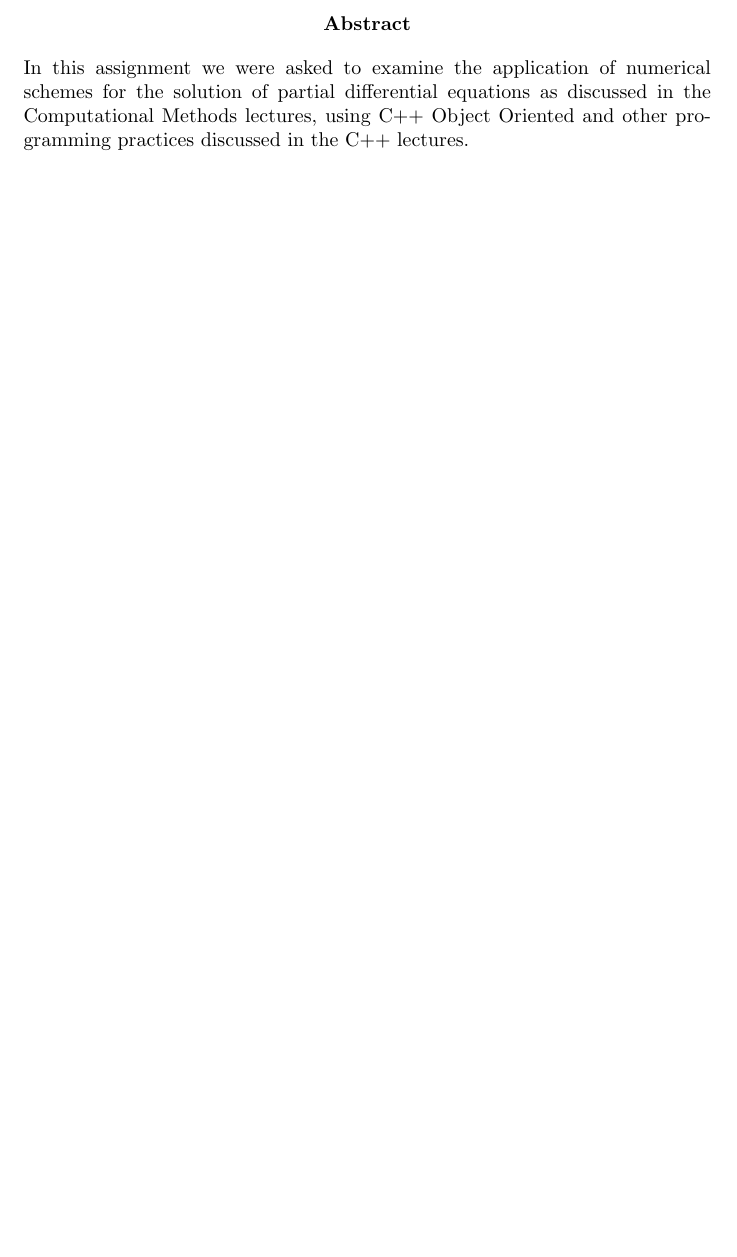
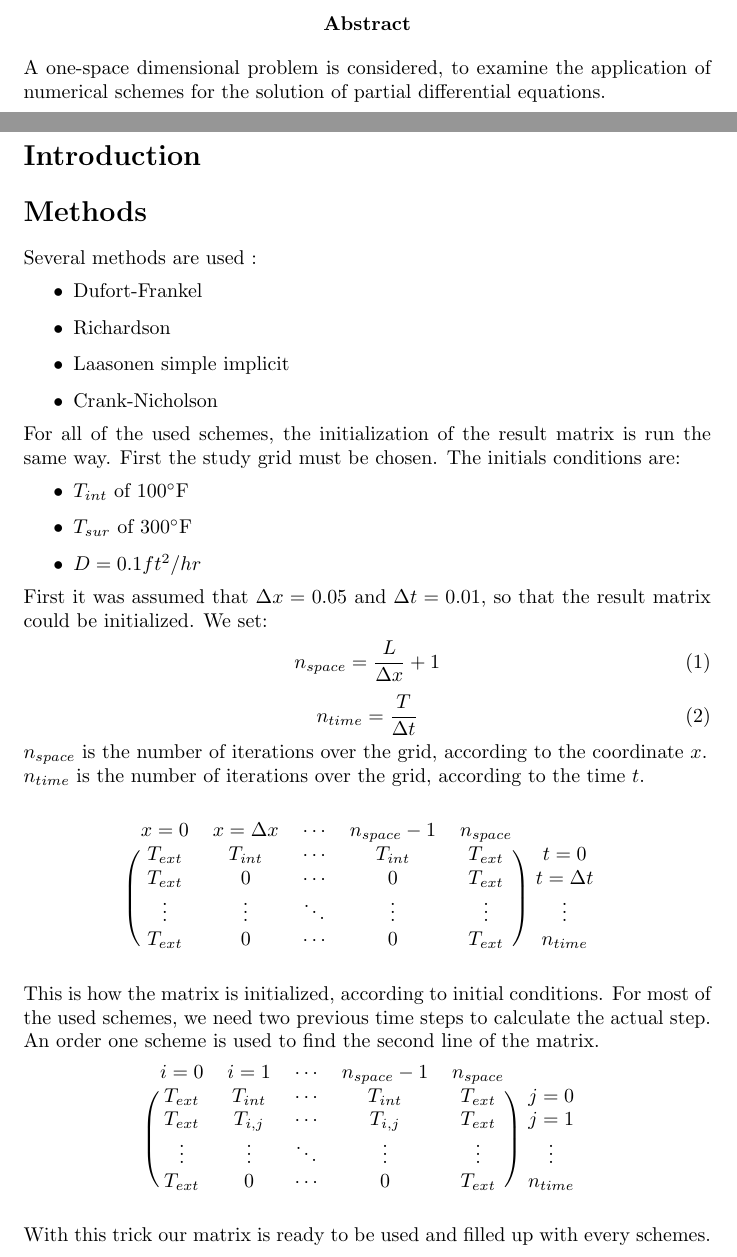
Before and after one commit to areille/cranfield_computmeth, a LaTeX problem sheet (Assignment/report/report.tex, which reads Assignment/report/nomencl.sty): part of page 3 of 3 before the commit and two parts of pages 3 and 4 of 5 after it, the two joined at a grey line, cut so that both start at the same text, the shorter picture padded with empty space. Compiled offline with pdfLaTeX.

Commit message:
report wip

```diff
--- /dev/null
+++ b/Assignment/report/nomencl.sty
@@ -0,0 +1,170 @@
+%%
+%% This is file `nomencl.sty',
+%% generated with the docstrip utility.
+%%
+%% The original source files were:
+%%
+%% nomencl.dtx  (with options: `package')
+%%
+%% Copyright 1996 Boris Veytsman
+%% Copyright 1999-2000 Bernd Schandl
+%% email schandl@gmx.net
+%% www   http://members.nbci.com/schandl/nomencl
+%%
+%% This file can be redistributed and/or modified under the terms
+%% of the LaTeX Project Public License distributed from CTAN
+%% archives in the directory macros/latex/base/lppl.txt; either
+%% version 1.2 of the license, or (at your option) any later version.
+%%
+%% \CharacterTable
+%%  {Upper-case    \A\B\C\D\E\F\G\H\I\J\K\L\M\N\O\P\Q\R\S\T\U\V\W\X\Y\Z
+%%   Lower-case    \a\b\c\d\e\f\g\h\i\j\k\l\m\n\o\p\q\r\s\t\u\v\w\x\y\z
+%%   Digits        \0\1\2\3\4\5\6\7\8\9
+%%   Exclamation   \!     Double quote  \"     Hash (number) \#
+%%   Dollar        \$     Percent       \%     Ampersand     \&
+%%   Acute accent  \'     Left paren    \(     Right paren   \)
+%%   Asterisk      \*     Plus          \+     Comma         \,
+%%   Minus         \-     Point         \.     Solidus       \/
+%%   Colon         \:     Semicolon     \;     Less than     \<
+%%   Equals        \=     Greater than  \>     Question mark \?
+%%   Commercial at \@     Left bracket  \[     Backslash     \\
+%%   Right bracket \]     Circumflex    \^     Underscore    \_
+%%   Grave accent  \`     Left brace    \{     Vertical bar  \|
+%%   Right brace   \}     Tilde         \~}
+%%
+\ProvidesPackage{nomencl}%
+[2000/12/03 v3.1a Nomenclature package (BS)]
+\NeedsTeXFormat{LaTeX2e}
+\newif\if@printeqref
+\newif\if@printpageref
+\DeclareOption{refeq}{\@printeqreftrue}
+\DeclareOption{norefeq}{\@printeqreffalse}
+\DeclareOption{refpage}{\@printpagereftrue}
+\DeclareOption{norefpage}{\@printpagereffalse}
+\DeclareOption{prefix}{\def\nomprefix{a}}
+\DeclareOption{noprefix}{\def\nomprefix{}}
+\newif\if@loadcfg
+\DeclareOption{cfg}{\@loadcfgtrue}
+\DeclareOption{nocfg}{\@loadcfgfalse}
+\DeclareOption{croatian}{%
+\def\eqdeclaration#1{, vidi jednad\v{z}bu\nobreakspace(#1)}%
+\def\pagedeclaration#1{, stranica\nobreakspace#1}%
+\def\nomname{Popis simbola}}
+\DeclareOption{danish}{%
+\def\eqdeclaration#1{, se ligning\nobreakspace(#1)}%
+\def\pagedeclaration#1{, side\nobreakspace#1}%
+\def\nomname{Symbolliste}}
+\DeclareOption{english}{%
+\def\eqdeclaration#1{, see equation\nobreakspace(#1)}%
+\def\pagedeclaration#1{, page\nobreakspace#1}%
+\def\nomname{Nomenclature}}
+\DeclareOption{french}{%
+\def\eqdeclaration#1{, voir \'equation\nobreakspace(#1)}%
+\def\pagedeclaration#1{, page\nobreakspace#1}%
+\def\nomname{Liste des symboles}}
+\DeclareOption{german}{%
+\def\eqdeclaration#1{, siehe Gleichung\nobreakspace(#1)}%
+\def\pagedeclaration#1{, Seite\nobreakspace#1}%
+\def\nomname{Symbolverzeichnis}}
+\DeclareOption{italian}{%
+\def\eqdeclaration#1{, equazione\nobreakspace(#1)}%
+\def\pagedeclaration#1{, pagina\nobreakspace#1}%
+\def\nomname{Elenco dei Simboli}}
+\DeclareOption{polish}{%
+\def\eqdeclaration#1{, porownaj rownanie\nobreakspace(#1)}%
+\def\pagedeclaration#1{, strona\nobreakspace#1}%
+\def\nomname{Lista symboli}}
+\DeclareOption{portuguese}{%
+\def\eqdeclaration#1{, veja equa\c{c}\~ao\nobreakspace(#1)}%
+\def\pagedeclaration#1{, p\'agina\nobreakspace#1}%
+\def\nomname{Nomenclatura}}
+\DeclareOption{russian}{%
+\def\eqdeclaration#1{, \cyrs\cyrm.\nobreakspace(#1)}%
+\def\pagedeclaration#1{, \cyrs\cyrt\cyrr.\nobreakspace#1}%
+\def\nomname{\CYRS\cyrp\cyri\cyrs\cyro\cyrk%
+\ \cyro\cyrb\cyro\cyrz\cyrn\cyra\cyrch\cyre\cyrn\cyri%
+\cyrishrt}}
+\DeclareOption{spanish}{%
+\def\eqdeclaration#1{, v\'ease la ecuaci\'on\nobreakspace(#1)}%
+\def\pagedeclaration#1{, p\'agina\nobreakspace#1}%
+\def\nomname{Nomenclatura}}
+\DeclareOption{ukrainian}{%
+\def\eqdeclaration#1{, \cyrd\cyri\cyrv.\nobreakspace(#1)}%
+\def\pagedeclaration#1{, \cyrs\cyrt\cyro\cyrr.\nobreakspace#1}%
+\def\nomname{\CYRP\cyre\cyrr\cyre\cyrl\cyrii\cyrk%
+\ \cyrp\cyro\cyrz\cyrn\cyra\cyrch\cyre\cyrn\cyrsftsn}}
+\ExecuteOptions{norefeq,norefpage,prefix,cfg,english}
+\ProcessOptions\relax
+\def\makeglossary{%
+\newwrite\@glossaryfile
+\immediate\openout\@glossaryfile=\jobname.glo
+\def\@nomenclature{%
+\@bsphack
+\begingroup
+\@sanitize
+\@ifnextchar[%
+{\@@@nomenclature}{\@@@nomenclature[\nomprefix]}}%
+\typeout{Writing glossary file \jobname.glo}%
+\let\makeglossary\@empty}
+\def\nom@verb{\expandafter\strip@prefix\meaning}
+\def\nomenclature{\protect\@nomenclature}
+\def\@nomenclature{%
+\@bsphack
+\begingroup
+\@sanitize
+\@ifnextchar[%
+{\@@nomenclature}{\@@nomenclature[\nomprefix]}}
+\def\@@nomenclature[#1]#2#3{\endgroup\@esphack}
+\def\@@@nomenclature[#1]#2#3{%
+\def\@tempa{#2}\def\@tempb{#3}%
+\protected@write\@glossaryfile{}%
+{\string\glossaryentry{#1\nom@verb\@tempa @[{\nom@verb\@tempa}]%
+\begingroup\nom@verb\@tempb\protect\nomeqref{\theequation}%
+|nompageref}{\thepage}}%
+\endgroup
+\@esphack}
+\def\nomgroup#1{}
+\newdimen\nomlabelwidth
+\nomlabelwidth1cm\relax
+\newdimen\nom@tempdim
+\def\printglossary{%
+\@ifnextchar[%
+{\@printglossary}{\@printglossary[\nomlabelwidth]}}
+\def\@printglossary[#1]{%
+\nom@tempdim#1\relax
+\@input@{\jobname.gls}}
+\def\nomlabel#1{#1\hfil}
+\def\nompreamble{}
+\def\nompostamble{}
+\def\nomentryend{}
+\newskip\nomitemsep
+\nomitemsep\itemsep
+\def\theglossary{%
+\@ifundefined{chapter}{\section*}{\chapter*}{\nomname}%
+\nompreamble
+\list{}{%
+\labelwidth\nom@tempdim
+\leftmargin\labelwidth
+\advance\leftmargin\labelsep
+\itemsep\nomitemsep
+\let\makelabel\nomlabel}}
+\def\endtheglossary{%
+\endlist
+\nompostamble}
+\def\refeq{\@printeqreftrue}
+\def\refpage{\@printpagereftrue}
+\def\refeqpage{\@printeqreftrue\@printpagereftrue}
+\def\norefeq{\@printeqreffalse}
+\def\norefpage{\@printpagereffalse}
+\def\norefeqpage{\@printeqreffalse\@printpagereffalse}
+\def\nomeqref#1{\if@printeqref\eqdeclaration{#1}\fi\ignorespaces}
+\def\nompageref#1{\if@printpageref\pagedeclaration{#1}\fi%
+\nomentryend\endgroup}
+\if@loadcfg
+\InputIfFileExists{nomencl.cfg}{%
+\typeout{Using the configuration file nomencl.cfg}}{}
+\fi
+
+\endinput
+%%
+%% End of file `nomencl.sty'.
--- a/Assignment/report/report.tex
+++ b/Assignment/report/report.tex
@@ -1,6 +1,10 @@
 \documentclass{report}
 
-\title{Computational Methods & C++ Assignment}
+\usepackage{nomencl}
+\usepackage{blkarray}
+\makeglossary
+
+\title{Computational Methods \& C++ Assignment}
 \author{Augustin Reille}
 \date{2 November 2017}
 
@@ -18,21 +20,74 @@
 
     % List of tables
 
-
     % List of abbreviations / Nomenclature
-
 
     % Abstract
     \begin{abstract}
-        In this assignment we were asked to examine the application of numerical schemes
-        for the solution of partial differential equations as discussed in the Computational
-         Methods lectures, using C++ Object Oriented and other programming practices discussed in the C++ lectures.
+        A one-space dimensional problem is considered, to examine the application
+        of numerical schemes for the solution of partial differential equations.
     \end{abstract}
 
     % Introduction
+    \section*{Introduction}
 
 
     % Methods / Procedures
+    \section*{Methods}
+        Several methods are used :
+        \begin{itemize}
+            \item{Dufort-Frankel}
+            \item{Richardson}
+            \item{Laasonen simple implicit}
+            \item{Crank-Nicholson}
+        \end{itemize}
+        For all of the used schemes, the initialization of the result matrix is run the same way.
+        First the study grid must be chosen. The initials conditions are:
+        \begin{itemize}
+            \item{$T_{int}$ of 100$^{\circ}$F}
+            \item{$T_{sur}$ of 300$^{\circ}$F}
+            \item{$D = 0.1 ft^{2}/hr$}
+        \end{itemize}
+        First it was assumed that $\Delta x = 0.05$ and $\Delta t = 0.01$,
+        so that the result matrix could be initialized.
+        We set:
+        \begin{equation}
+            n_{space} = \frac{L}{\Delta x} + 1
+        \end{equation}
+        \begin{equation}
+            n_{time} = \frac{T}{\Delta t}
+        \end{equation}
+        $n_{space}$ is the number of iterations over the grid, according to the coordinate $x$. \\
+        $n_{time}$ is the number of iterations over the grid, according to the time $t$. \\
+
+        \[
+            \begin{blockarray}{cccccc}
+            x=0 & x=\Delta x & \cdots & n_{space}-1 & n_{space} \\
+            \begin{block}{(ccccc)c}
+              T_{ext} & T_{int} & \cdots & T_{int} & T_{ext} & t=0 \\
+              T_{ext} & 0 & \cdots & 0 & T_{ext} & t=\Delta t \\
+              \vdots & \vdots & \ddots & \vdots & \vdots & \vdots \\
+              T_{ext} & 0 & \cdots & 0 & T_{ext} & n_{time} \\
+            \end{block}
+            \end{blockarray}
+        \]
+        This is how the matrix is initialized, according to initial conditions.
+        For most of the used schemes, we need two previous time steps to calculate the actual step.
+        An order one scheme is used to find the second line of the matrix.
+        \[
+            \begin{blockarray}{cccccc}
+            i = 0 & i = 1 & \cdots & n_{space}-1 & n_{space} \\
+            \begin{block}{(ccccc)c}
+              T_{ext} & T_{int} & \cdots & T_{int} & T_{ext} & j=0 \\
+              T_{ext} & T_{i,j} & \cdots & T_{i,j} & T_{ext} & j=1 \\
+              \vdots & \vdots & \ddots & \vdots & \vdots & \vdots \\
+              T_{ext} & 0 & \cdots & 0 & T_{ext} & n_{time} \\
+            \end{block}
+            \end{blockarray}
+        \]
+        With this trick our matrix is ready to be used and filled up with every schemes.
+        \subsection*{Implicit schemes}
+
 
 
     % Results
```
Also changed, not shown: Assignment/results/t05/r05.csv (added, +1 -0 lines), Assignment/report/report.gls (added), Assignment/report/report.pdf, Assignment/report/report.tex (2 more changed lines), 8 other files.
